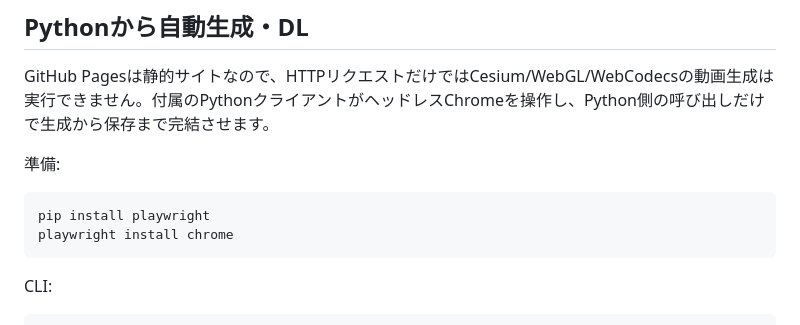
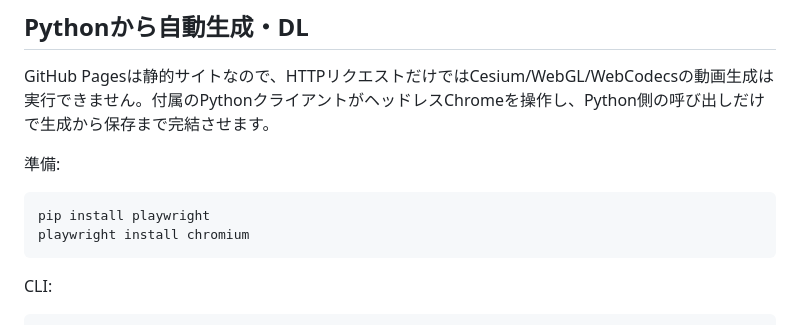
Before and after one commit to skt-pj/StoryGlobe, a Markdown page: README.md, the part around the change. GitHub-like rendering.

Commit message:
Fix Playwright install instructions

````diff
--- a/README.md
+++ b/README.md
@@ -81,7 +81,7 @@ GitHub Pagesは静的サイトなので、HTTPリクエストだけではCesium/
 
 ```bash
 pip install playwright
-playwright install chrome
+playwright install chromium
 ```
 
 CLI:
````
